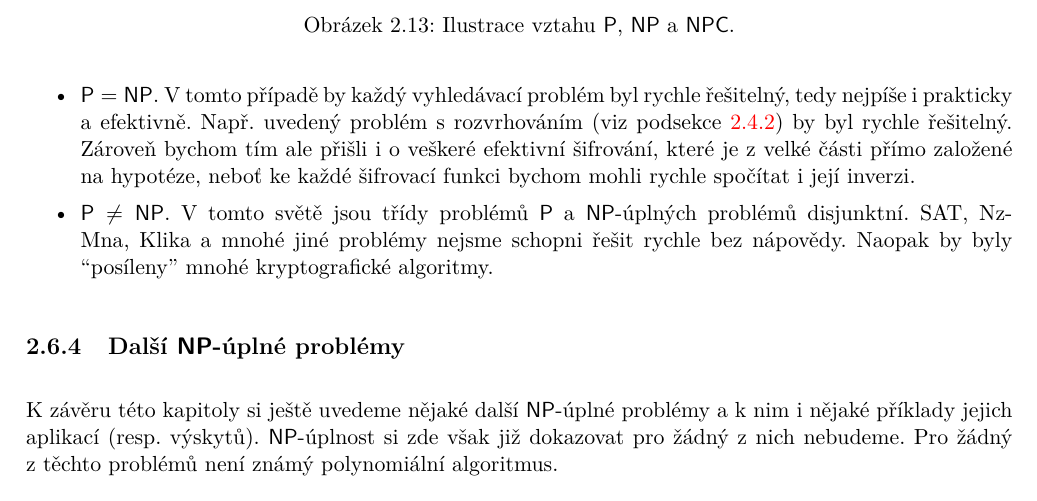
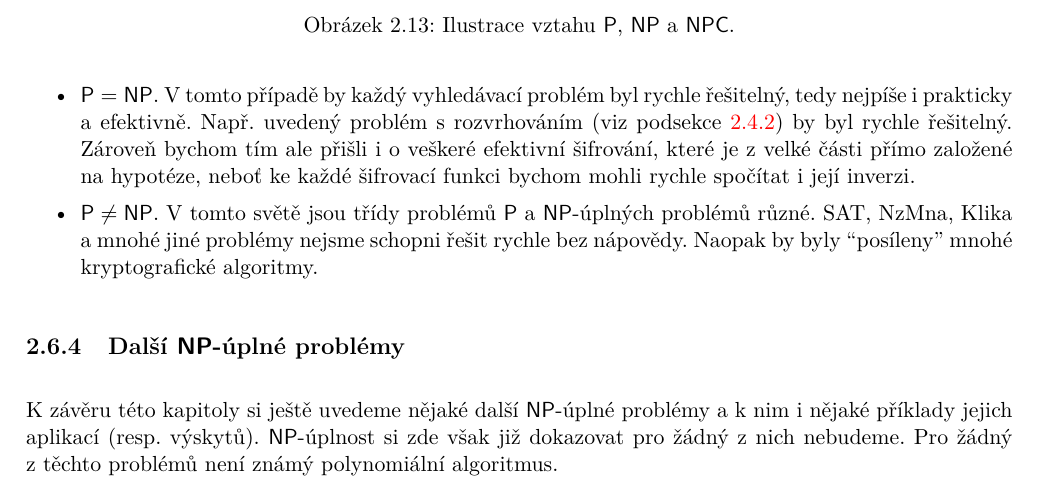
Before and after one commit to D4vEOFF/TI-skripta, a LaTeX book (ti-tretak.tex, which reads 02-problemy/sections/s06-p-np.tex): part of page 49 of 56, cut so that both start at the same text. Compiled offline with pdfLaTeX.

Commit message:
Aktualizována ch02s06

```diff
--- a/02-problemy/sections/s06-p-np.tex
+++ b/02-problemy/sections/s06-p-np.tex
@@ -148,7 +148,7 @@ Důkaz toho tvrzení si zde ukazovat nebudeme,~neboť je zcela nadrámec tohoto
 Jak už jsme si ale uvedli,~to zda platí $\P=\NP$,~stále nevíme. Jaké by to ale mělo důsledky v~praxi? Pojďme se alespoň na chvilku zamyslet nad oběma variantami.
 \begin{itemize}
     \item $\P=\NP$. V~tomto případě by každý vyhledávací problém byl rychle řešitelný,~tedy nejpíše i~prakticky a~efektivně. Např. uvedený problém s~rozvrhováním (viz podsekce \ref{subsec:int_graf}) by byl rychle řešitelný. Zároveň bychom tím ale přišli i~o~veškeré efektivní šifrování,~které je z~velké části přímo založené na hypotéze,~neboť ke každé šifrovací funkci bychom mohli rychle spočítat i~její inverzi.
-    \item $\P\neq\NP$. V~tomto světě jsou třídy problémů \P{} a~\NP-úplných problémů disjunktní. SAT,~NzMna,~Klika a~mnohé jiné problémy nejsme schopni řešit rychle bez nápovědy. Naopak by byly ``posíleny'' mnohé kryptografické algoritmy.
+    \item $\P\neq\NP$. V~tomto světě jsou třídy problémů \P{} a~\NP-úplných problémů různé. SAT,~NzMna,~Klika a~mnohé jiné problémy nejsme schopni řešit rychle bez nápovědy. Naopak by byly ``posíleny'' mnohé kryptografické algoritmy.
 \end{itemize}
 
 \subsection{Další \NP-úplné problémy}\label{subsec:dalsi_npc}
```
Also changed, not shown: ti-tretak.pdf.
